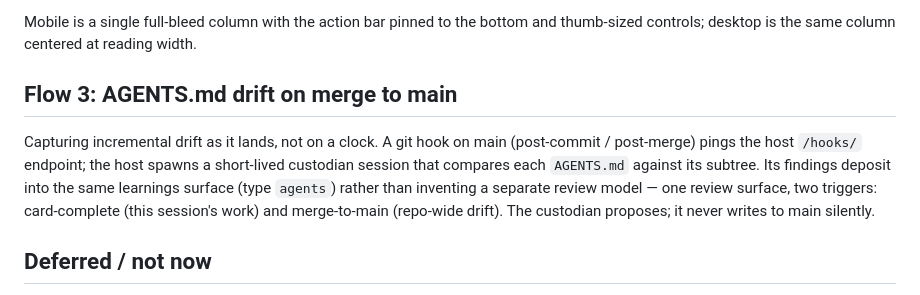
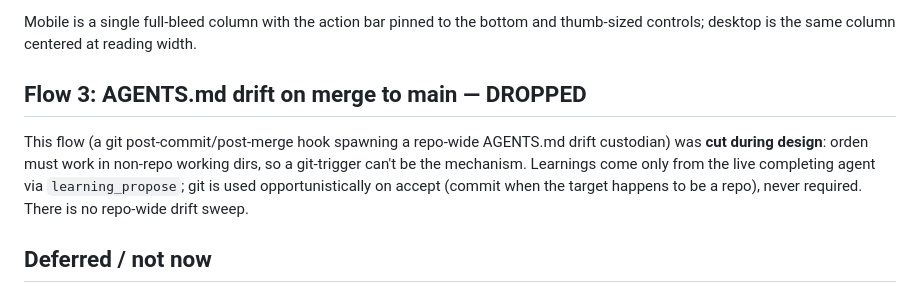
Before and after one commit to 1beb/orden, a Markdown page: docs/plans/2026-06-08-learnings-and-automation-design.md, the part around the change. GitHub-like rendering.

Commit message:
docs: mark the git-custodian flow as dropped (non-repo support)

```diff
--- a/docs/plans/2026-06-08-learnings-and-automation-design.md
+++ b/docs/plans/2026-06-08-learnings-and-automation-design.md
@@ -88,15 +88,13 @@ A new `learnings` view in `#view-area`, mobile-first. Layout, per the mockup:
 Mobile is a single full-bleed column with the action bar pinned to the bottom and
 thumb-sized controls; desktop is the same column centered at reading width.
 
-## Flow 3: AGENTS.md drift on merge to main
+## Flow 3: AGENTS.md drift on merge to main — DROPPED
 
-Capturing incremental drift as it lands, not on a clock. A git hook on main
-(post-commit / post-merge) pings the host `/hooks/` endpoint; the host spawns a
-short-lived custodian session that compares each `AGENTS.md` against its subtree. Its
-findings deposit into the same learnings surface (type `agents`) rather than inventing a
-separate review model — one review surface, two triggers: card-complete (this session's
-work) and merge-to-main (repo-wide drift). The custodian proposes; it never writes to
-main silently.
+This flow (a git post-commit/post-merge hook spawning a repo-wide AGENTS.md drift
+custodian) was **cut during design**: orden must work in non-repo working dirs, so a
+git-trigger can't be the mechanism. Learnings come only from the live completing agent
+via `learning_propose`; git is used opportunistically on accept (commit when the target
+happens to be a repo), never required. There is no repo-wide drift sweep.
 
 ## Deferred / not now
 
```
